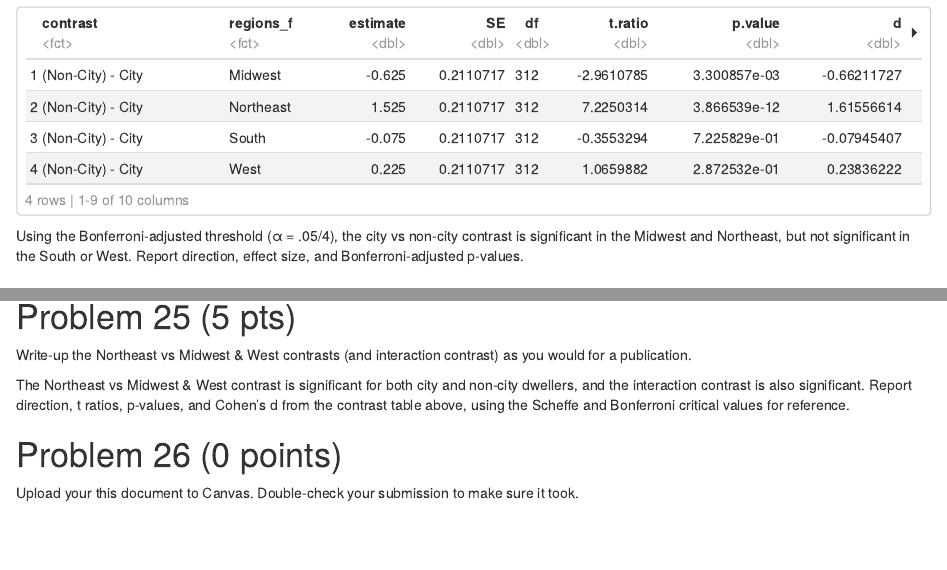
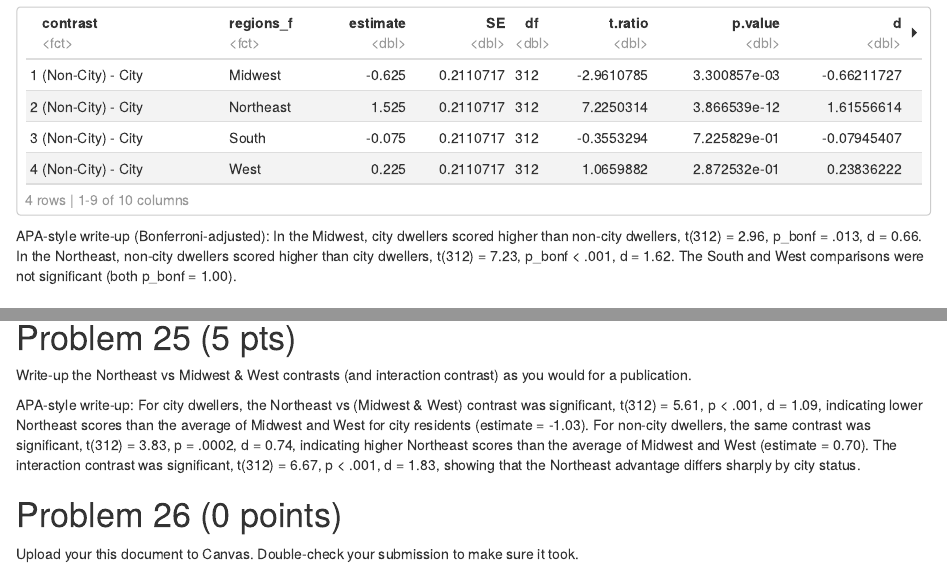
Before and after one commit to dzweben/StatsLabII, an R Markdown document (lab09/lab09_output/lab_09_final.Rmd): the page in a window 1100 px wide, from 5900 px down, and a second part further down, joined at a grey line. Rendered offline with R 4.5, knitr and Pandoc, with nearby package versions; some code elsewhere in the file could not run offline.

Commit message:
Fix lab 9 final write-ups for problems 13/25

````diff
--- a/lab09/lab09_output/lab_09_final.Rmd
+++ b/lab09/lab09_output/lab_09_final.Rmd
@@ -161,7 +161,7 @@ sc_city$bonf_p <- p.adjust(sc_city$p.value, method = "bonferroni")
 sc_city
 ```
 
-Using the Bonferroni-adjusted threshold (α = .05/4), the city vs non-city contrast is significant in the Midwest and Northeast, but not significant in the South or West. Report direction, effect size, and Bonferroni-adjusted p-values.
+APA-style write-up (Bonferroni-adjusted): In the Midwest, city dwellers scored higher than non-city dwellers, t(312) = 2.96, p_bonf = .013, d = 0.66. In the Northeast, non-city dwellers scored higher than city dwellers, t(312) = 7.23, p_bonf < .001, d = 1.62. The South and West comparisons were not significant (both p_bonf = 1.00).
 
 # Problem 14 (1 pt)
 
@@ -278,7 +278,7 @@ cc
 
 Write-up the Northeast vs Midwest & West contrasts (and interaction contrast) as you would for a publication.
 
-The Northeast vs Midwest & West contrast is significant for both city and non-city dwellers, and the interaction contrast is also significant. Report direction, t ratios, p-values, and Cohen’s d from the contrast table above, using the Scheffe and Bonferroni critical values for reference.
+APA-style write-up: For city dwellers, the Northeast vs (Midwest & West) contrast was significant, t(312) = 5.61, p < .001, d = 1.09, indicating lower Northeast scores than the average of Midwest and West for city residents (estimate = -1.03). For non-city dwellers, the same contrast was significant, t(312) = 3.83, p = .0002, d = 0.74, indicating higher Northeast scores than the average of Midwest and West (estimate = 0.70). The interaction contrast was significant, t(312) = 6.67, p < .001, d = 1.83, showing that the Northeast advantage differs sharply by city status.
 
 # Problem 26 (0 points)
 
````
